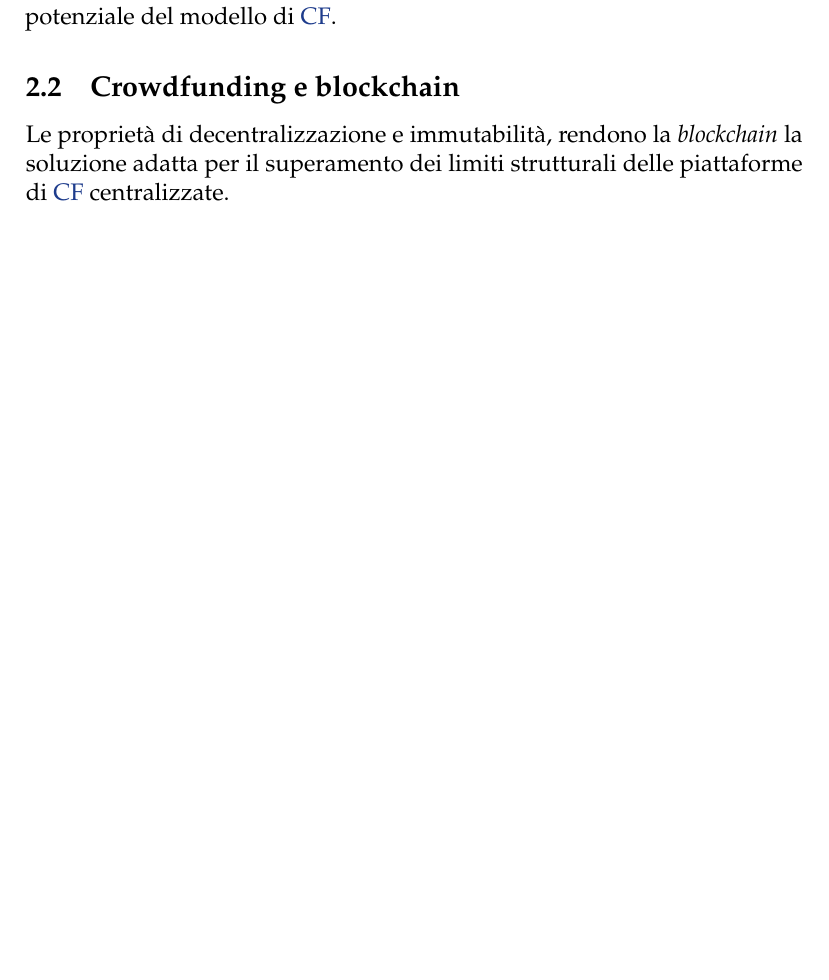
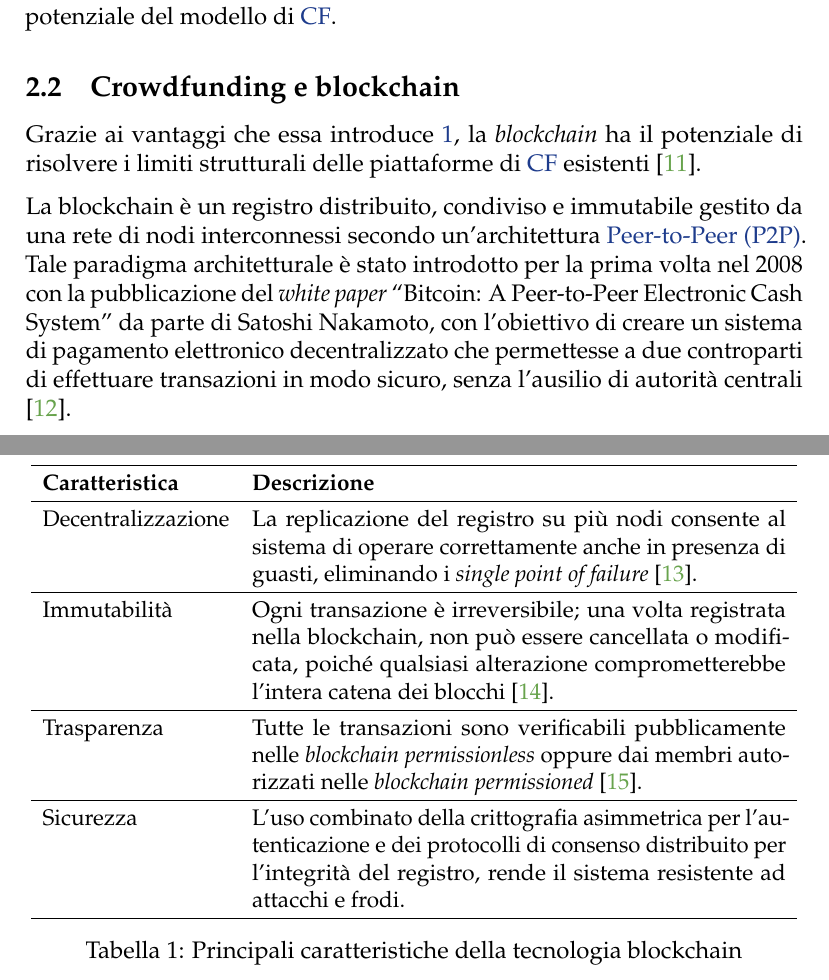
Before and after one commit to Jonnycp/Chain4Good, a LaTeX document (report/relazione/main.tex, which reads report/relazione/chapters/stato_arte.tex): part of page 10 of 23 before the commit and two parts of pages 10 and 11 of 25 after it, the two joined at a grey line, cut so that both start at the same text, the shorter picture padded with empty space. Compiled offline with pdfLaTeX.

Commit message:
inserimento tabella vantaggi blockchain

```diff
--- a/report/relazione/chapters/stato_arte.tex
+++ b/report/relazione/chapters/stato_arte.tex
@@ -53,17 +53,47 @@ Sebbene questo paradigma abbia democratizzato l'accesso al capitale, l'architett
 \subsection{Crowdfunding e blockchain}
 
 
+Grazie ai vantaggi che essa introduce \ref{tab:blockchain_vantaggi}, la \textit{blockchain} ha il potenziale di risolvere i limiti strutturali delle piattaforme di \gls{cf} esistenti \cite{shelke2022blockchain}.
 
-Le proprietà di decentralizzazione e immutabilità, rendono la \textit{blockchain} la soluzione adatta per il superamento dei limiti strutturali delle piattaforme di \gls{cf} centralizzate.
+La blockchain è un registro distribuito, condiviso e immutabile gestito da una rete di nodi interconnessi secondo un’architettura \gls{p2p}. Tale paradigma architetturale è stato introdotto per la prima volta nel 2008 con la pubblicazione del \textit{white paper} “Bitcoin: A Peer-to-Peer Electronic Cash System” da parte di Satoshi Nakamoto, con l'obiettivo di creare un sistema di pagamento elettronico decentralizzato che permettesse a due controparti di effettuare transazioni in modo sicuro, senza l'ausilio di autorità centrali \cite{nakamoto2007bitcoin}.
+
+
+
+\begin{table}[b]
+\centering
+\renewcommand{\arraystretch}{1.3} % spazio verticale tra le righe
+\resizebox{\textwidth}{!}{
+	\begin{tabular}{p{3.5cm} p{10cm}}
+		\hline
+		\textbf{Caratteristica} & \textbf{Descrizione} \\
+		\hline
+		Decentralizzazione & La replicazione del registro su più nodi consente al sistema di operare correttamente anche in presenza di guasti, eliminando i \textit{single point of failure} \cite{rodrigues2010peer}. \\
+		\hline
+		Immutabilità & Ogni transazione è irreversibile; una volta registrata nella blockchain, non può essere cancellata o modificata, poiché qualsiasi alterazione comprometterebbe l’intera catena dei blocchi \cite{monrat2019survey}. \\
+		\hline
+		Trasparenza & Tutte le transazioni sono verificabili pubblicamente nelle \textit{blockchain permissionless} oppure dai membri autorizzati nelle \textit{blockchain permissioned} \cite{crosby2016blockchain}. \\
+		\hline
+		Sicurezza & L’uso combinato della crittografia asimmetrica per l’autenticazione e dei protocolli di consenso distribuito per l’integrità del registro, rende il sistema resistente ad attacchi e frodi. \\
+		\hline
+	\end{tabular}
+}
+\caption{Principali caratteristiche della tecnologia blockchain}
+\label{tab:blockchain_vantaggi}
+\end{table}
 
 
 
 
-%La \textit{blockchain} elimina il bisogno di intermediari perché sfrutta il potenziale degli \textit{Smart Contract} per memorizzare ogni transazione
+
+
+
+
+
+%La \textit{blockchain} elimina il bisogno di intermediari perché sfrutta il potenziale degli \textit{Smart Contract} per memorizzare ogni transazione \textit{on-chain} e per
 
 
 %Dall’analisi delle soluzioni esistenti emerge come la tecnologia \textit{blockchain} rappresenti un valido strumento per affrontare alcune delle principali criticità delle piattaforme di \gls{cf} esistenti.
-%I lavori esaminati mostrano un ricorso diffuso a \textit{Smart Contract} per la gestione delle donazioni e a meccanismi di approvazione basati sul consenso dei donatori, per l'approvazione delle richieste di spesa. \\
+%La maggior parte degli studi esistenti mostrano un ricorso diffuso a \textit{Smart Contract} per la gestione delle donazioni e a meccanismi di approvazione basati sul consenso dei donatori, per l'approvazione delle richieste di spesa. \\
 %Tuttavia, nonostante i progressi introdotti, permangono alcune limitazioni comuni, quali un coinvolgimento talvolta limitato dei donatori nelle decisioni successive alla raccolta e una tracciabilità non sempre completa dell’intero ciclo di vita della donazione.
 %In particolare, emerge la necessità di modelli che consentano ai donatori di partecipare attivamente alle decisioni relative all’utilizzo delle risorse raccolte al fine di verificare la coerenza tra gli obiettivi dichiarati e l’effettivo impiego dei fondi. Tali aspetti risultano centrali per la costruzione di un rapporto di fiducia duraturo, soprattutto in contesti filantropici.
 
--- a/report/relazione/main.tex
+++ b/report/relazione/main.tex
@@ -7,6 +7,7 @@
 \usepackage{blindtext}
 \usepackage{parskip}
 
+\usepackage{tabularx}%
 \usepackage[utf8]{inputenc}
 \usepackage[T1]{fontenc}
 \usepackage[protrusion=true,expansion=true]{microtype}
```
Also changed, not shown: report/relazione/chapters/progettazione.tex (+5 -0 lines), report/relazione/chapters/prototipo.tex (+1 -4 lines), report/relazione/chapters/stato_arte.tex (6 more changed lines), 1 other file.
